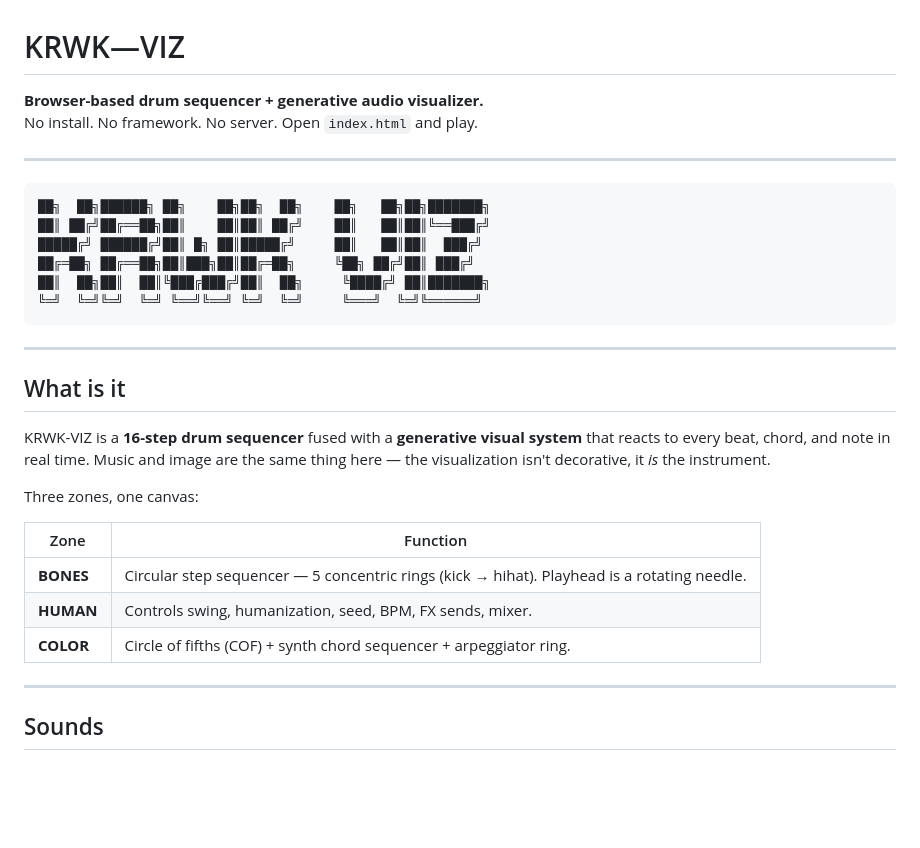
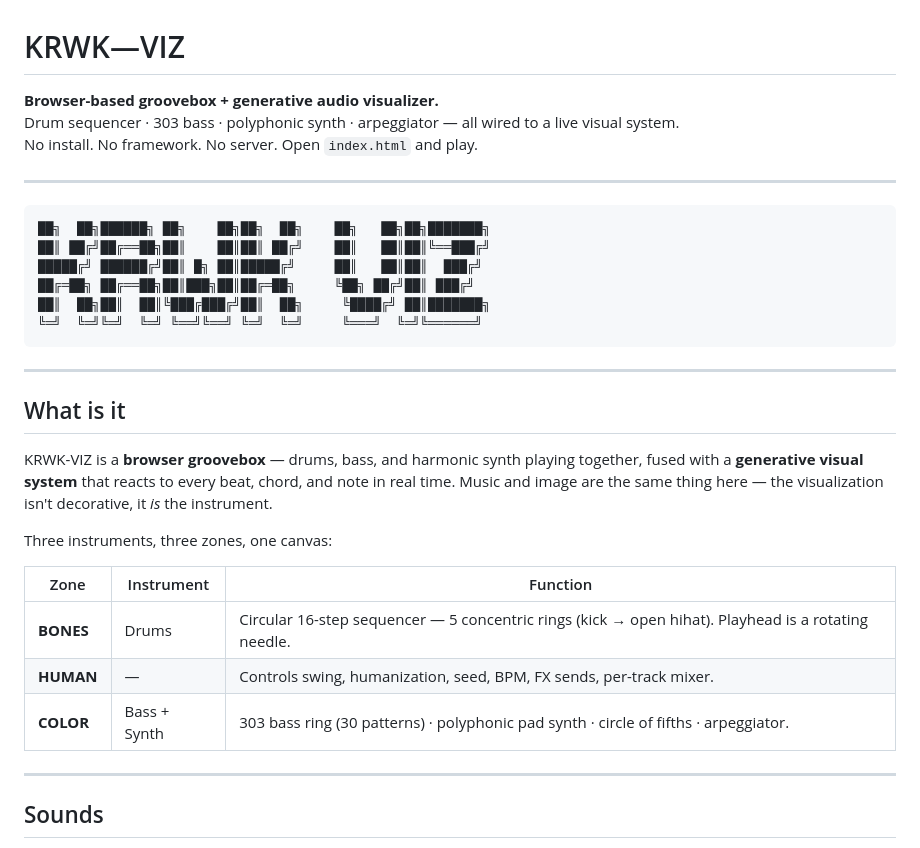
Before and after one commit to ThomasHuraux/krwk-viz, a Markdown page: README.md, the part around the change. Rendered like a GitHub page; blank space fills up the shorter version.

Commit message:
README: clarify full instrument scope (drums + bass + synth)

```diff
--- a/README.md
+++ b/README.md
@@ -1,6 +1,7 @@
 # KRWK—VIZ
 
-**Browser-based drum sequencer + generative audio visualizer.**
+**Browser-based groovebox + generative audio visualizer.**
+Drum sequencer · 303 bass · polyphonic synth · arpeggiator — all wired to a live visual system.
 No install. No framework. No server. Open `index.html` and play.
 
 ---
@@ -18,15 +19,15 @@ No install. No framework. No server. Open `index.html` and play.
 
 ## What is it
 
-KRWK-VIZ is a **16-step drum sequencer** fused with a **generative visual system** that reacts to every beat, chord, and note in real time. Music and image are the same thing here — the visualization isn't decorative, it *is* the instrument.
+KRWK-VIZ is a **browser groovebox** — drums, bass, and harmonic synth playing together, fused with a **generative visual system** that reacts to every beat, chord, and note in real time. Music and image are the same thing here — the visualization isn't decorative, it *is* the instrument.
 
-Three zones, one canvas:
+Three instruments, three zones, one canvas:
 
-| Zone | Function |
-|------|----------|
-| **BONES** | Circular step sequencer — 5 concentric rings (kick → hihat). Playhead is a rotating needle. |
-| **HUMAN** | Controls swing, humanization, seed, BPM, FX sends, mixer. |
-| **COLOR** | Circle of fifths (COF) + synth chord sequencer + arpeggiator ring. |
+| Zone | Instrument | Function |
+|------|-----------|----------|
+| **BONES** | Drums | Circular 16-step sequencer — 5 concentric rings (kick → open hihat). Playhead is a rotating needle. |
+| **HUMAN** | — | Controls swing, humanization, seed, BPM, FX sends, per-track mixer. |
+| **COLOR** | Bass + Synth | 303 bass ring (30 patterns) · polyphonic pad synth · circle of fifths · arpeggiator. |
 
 ---
 
```
